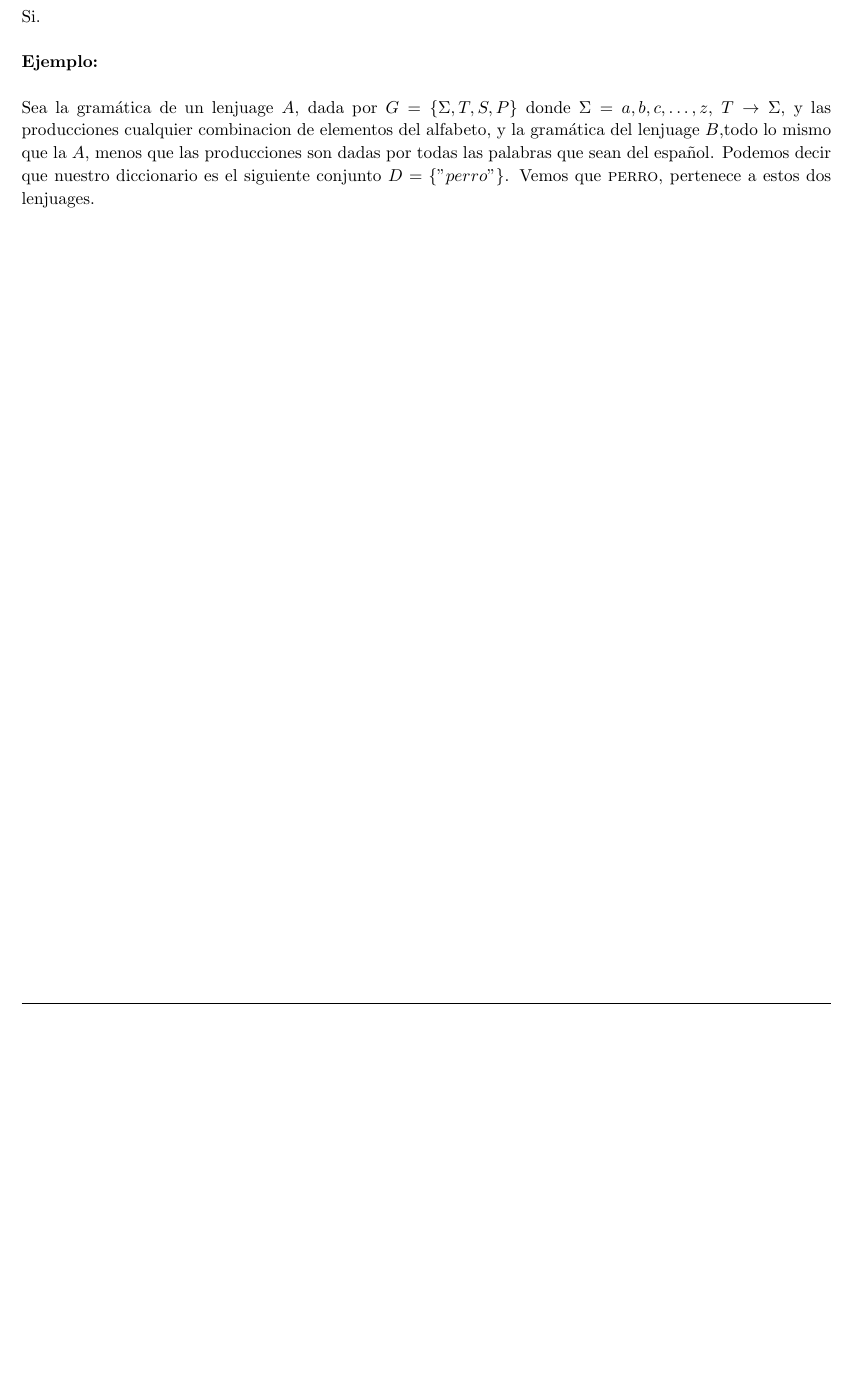
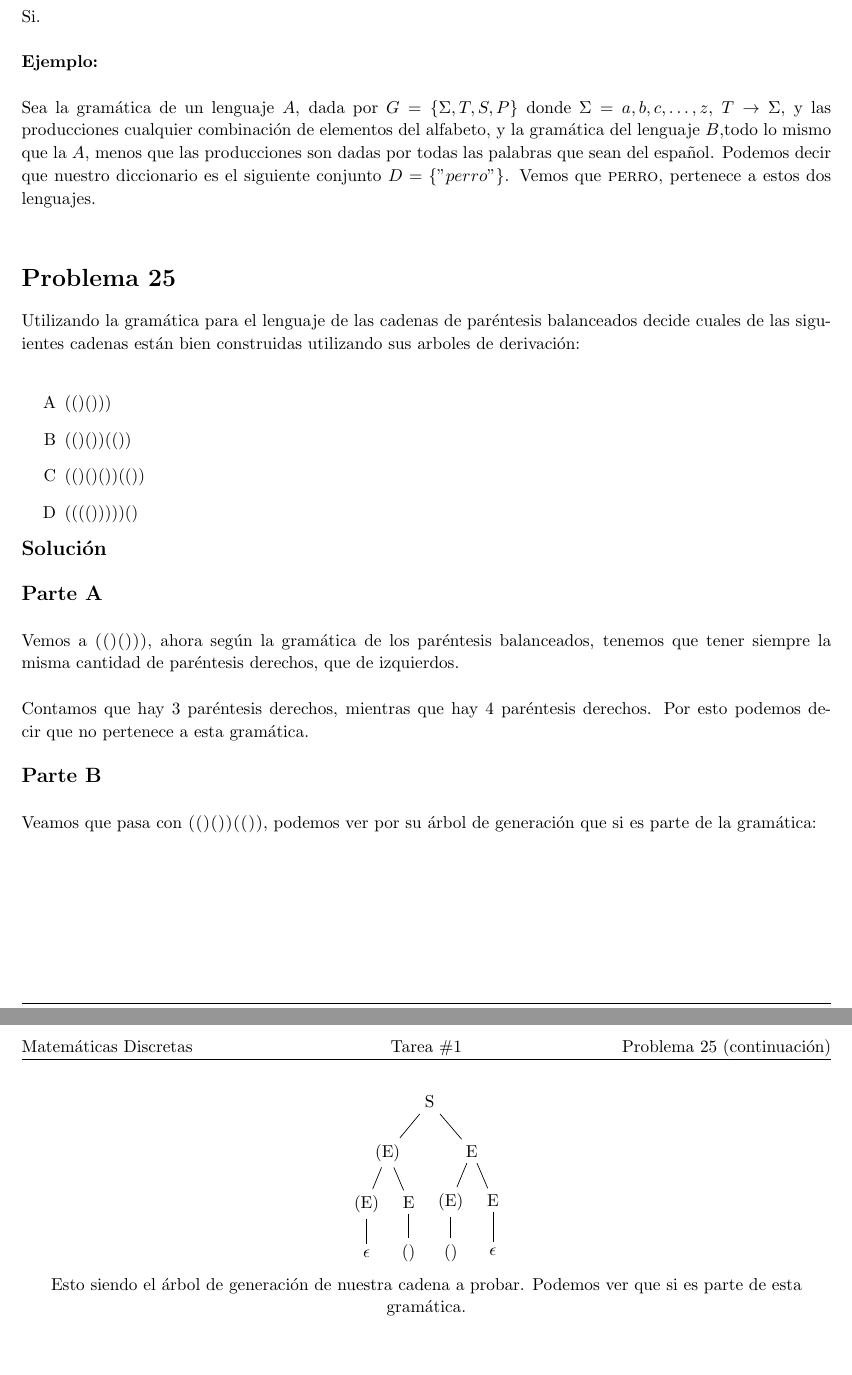
Before and after one commit to Equipo-de-Discretas/congenial-octo-train, a LaTeX document (main.tex): part of page 2 of 2 before the commit and two parts of pages 2 and 3 of 3 after it, the two joined at a grey line, cut so that both start at the same text, the shorter picture padded with empty space. Compiled offline with pdfLaTeX.

Commit message:
Principio de 25 y correcciones ortograficas #14

```diff
--- a/main.tex
+++ b/main.tex
@@ -8,6 +8,8 @@
 \usepackage{tikz}
 \usepackage[plain]{algorithm}
 \usepackage{algpseudocode}
+\usepackage{enumitem}
+\usepackage{forest}
 
 \usetikzlibrary{automata,positioning}
 
@@ -151,13 +153,66 @@
   \\
   \textbf{Ejemplo:}\\
   \\
-  Sea la gram\'atica de un lenjuage $A$, dada por $G = \{ \Sigma, T, S,P \}$
+  Sea la gramática de un lenguaje $A$, dada por $G = \{ \Sigma, T, S,P \}$
   donde $\Sigma = {a,b,c,\dots, z} $, $T \rightarrow \Sigma$, y las producciones
-  cualquier combinacion de elementos del alfabeto,
-  y la gram\'atica del lenjuage $B$,todo lo mismo que la $A$, menos que las
-  producciones son dadas por todas las palabras que sean del espa\~nol. Podemos
+  cualquier combinación de elementos del alfabeto,
+  y la gramática del lenguaje $B$,todo lo mismo que la $A$, menos que las
+  producciones son dadas por todas las palabras que sean del español. Podemos
   decir que nuestro diccionario es el siguiente conjunto $D = \{"perro"\}$. Vemos
-  que \textsc{perro}, pertenece a estos dos lenjuages.\\
+  que \textsc{perro}, pertenece a estos dos lenguajes.\\
+\end{homeworkProblem}
+\begin{homeworkProblem}[25]
+  Utilizando la gramática para el lenguaje de las cadenas de paréntesis
+  balanceados decide cuales de las siguientes cadenas están bien construidas
+  utilizando sus arboles de derivación:\\
+  \begin{enumerate}[label=\Alph*]
+    \item{(()()))}
+    \item{(()())(())}
+    \item{(()()())(())}
+    \item{(((()))))()}
+  \end{enumerate}
+
+  \solution\\
+  \\
+  \part\\
+  \\
+  Vemos a \textsc{(()()))}, ahora según la gramática de los paréntesis balanceados,
+  tenemos que tener siempre la misma cantidad de paréntesis derechos, que de izquierdos.\\
+  \\
+  Contamos que hay 3 paréntesis derechos, mientras que hay 4 paréntesis derechos. Por esto
+  podemos decir que no pertenece a esta gramática.\\
+  \\
+  \part\\
+  \\
+  Veamos que pasa con \textsc{(()())(())}, podemos ver por su árbol de generación que si es parte
+  de la gramática:\\
+  \\
+  \center
+  \begin{forest}
+    [S
+      [(E)
+       [(E)
+         [$\epsilon$]
+       ]
+       [E
+         [()]
+       ]
+      ]
+      [E
+        [(E)
+          [
+            ()
+          ]
+        ]
+        [E
+          [$\epsilon$]
+        ]
+      ]
+    ]
+  \end{forest}
+  \\
+  Esto siendo el árbol de generación de nuestra cadena a probar. Podemos ver que
+  si es parte de esta gramática.\\
 \end{homeworkProblem}
 
 \end{document}
```
Also changed, not shown: main.pdf, main.tex (2 more changed lines).
